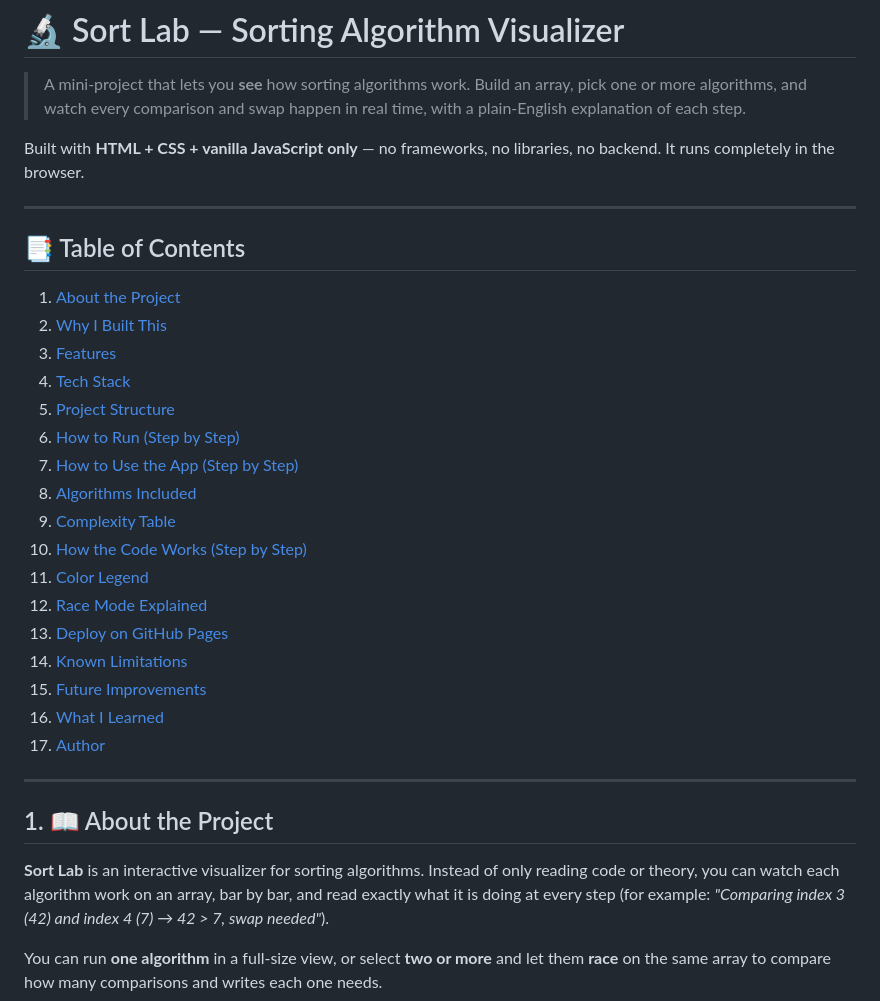
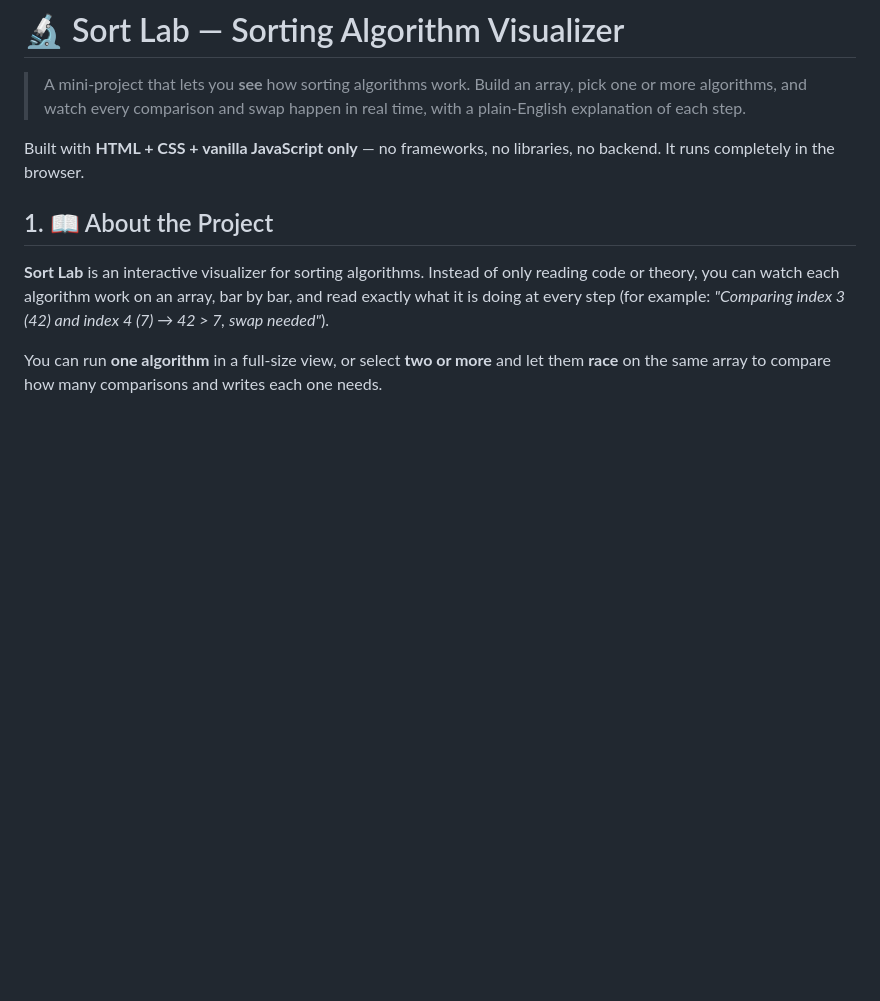
Before and after one commit to MukkaPraharsha/DAA-Project, a Markdown page: README.md, the part around the change. Drawn GitHub-style; blank space fills up the shorter version.

```diff
--- a/README.md
+++ b/README.md
@@ -4,29 +4,7 @@
 
 Built with **HTML + CSS + vanilla JavaScript only** — no frameworks, no libraries, no backend. It runs completely in the browser.
 
----
 
-## 📑 Table of Contents
-
-1. [About the Project](#1--about-the-project)
-2. [Why I Built This](#2--why-i-built-this)
-3. [Features](#3--features)
-4. [Tech Stack](#4--tech-stack)
-5. [Project Structure](#5--project-structure)
-6. [How to Run (Step by Step)](#6--how-to-run-step-by-step)
-7. [How to Use the App (Step by Step)](#7--how-to-use-the-app-step-by-step)
-8. [Algorithms Included](#8--algorithms-included)
-9. [Complexity Table](#9--complexity-table)
-10. [How the Code Works (Step by Step)](#10--how-the-code-works-step-by-step)
-11. [Color Legend](#11--color-legend)
-12. [Race Mode Explained](#12--race-mode-explained)
-13. [Deploy on GitHub Pages](#13--deploy-on-github-pages)
-14. [Known Limitations](#14--known-limitations)
-15. [Future Improvements](#15--future-improvements)
-16. [What I Learned](#16--what-i-learned)
-17. [Author](#17--author)
-
----
 
 ## 1. 📖 About the Project
 
```
